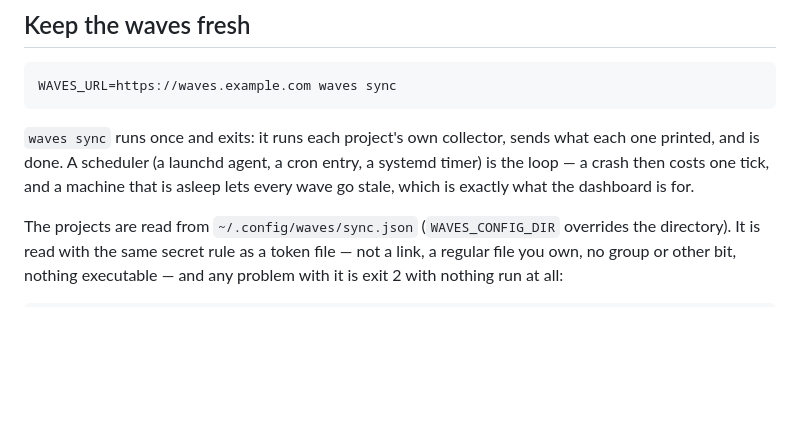
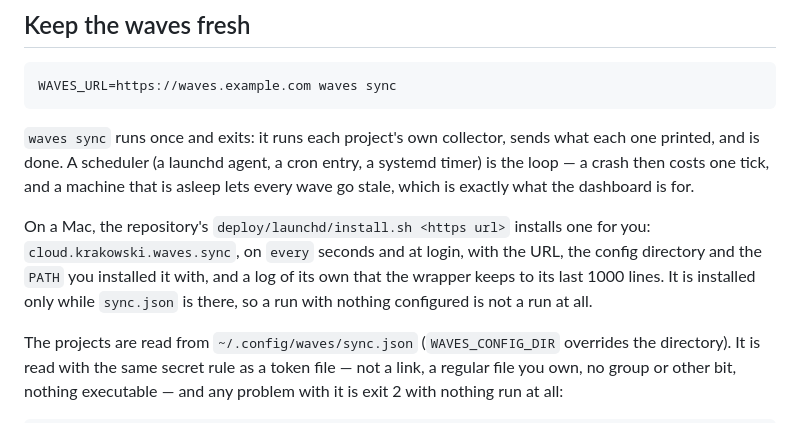
Before and after one commit to martinkrakowski/waves, a Markdown page: packages/client/README.md, the part around the change. Drawn GitHub-style; blank space fills up the shorter version.

````diff
--- a/packages/client/README.md
+++ b/packages/client/README.md
@@ -103,6 +103,8 @@ WAVES_URL=https://waves.example.com waves sync
 
 `waves sync` runs once and exits: it runs each project's own collector, sends what each one printed, and is done. A scheduler (a launchd agent, a cron entry, a systemd timer) is the loop — a crash then costs one tick, and a machine that is asleep lets every wave go stale, which is exactly what the dashboard is for.
 
+On a Mac, the repository's `deploy/launchd/install.sh <https url>` installs one for you: `cloud.krakowski.waves.sync`, on `every` seconds and at login, with the URL, the config directory and the `PATH` you installed it with, and a log of its own that the wrapper keeps to its last 1000 lines. It is installed only while `sync.json` is there, so a run with nothing configured is not a run at all.
+
 The projects are read from `~/.config/waves/sync.json` (`WAVES_CONFIG_DIR` overrides the directory). It is read with the same secret rule as a token file — not a link, a regular file you own, no group or other bit, nothing executable — and any problem with it is exit 2 with nothing run at all:
 
 ```json
````
Also changed, not shown: deploy/README.md (+43 -0 lines).
